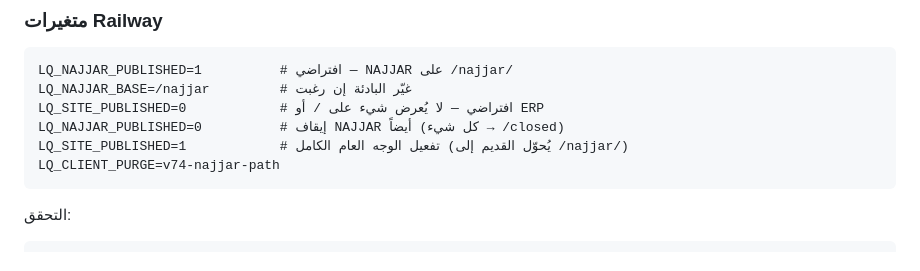
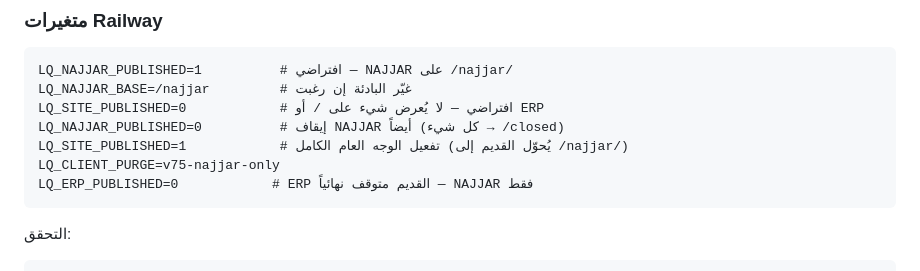
Before and after one commit to walednajjar2-salam/jawdah-cloud-v47, a Markdown page: docs/RETIRE_OLD_APP_AR.md, the part around the change. Drawn GitHub-style.

Commit message:
Document ERP retirement env vars
Co-authored-by: NAJJAR <walednajjar2-salam@users.noreply.github.com>

````diff
--- a/docs/RETIRE_OLD_APP_AR.md
+++ b/docs/RETIRE_OLD_APP_AR.md
@@ -93,7 +93,8 @@ LQ_NAJJAR_BASE=/najjar         # غيّر البادئة إن رغبت
 LQ_SITE_PUBLISHED=0            # افتراضي — لا يُعرض شيء على / أو ERP
 LQ_NAJJAR_PUBLISHED=0          # إيقاف NAJJAR أيضاً (كل شيء → /closed)
 LQ_SITE_PUBLISHED=1            # تفعيل الوجه العام الكامل (يُحوّل القديم إلى /najjar/)
-LQ_CLIENT_PURGE=v74-najjar-path
+LQ_CLIENT_PURGE=v75-najjar-only
+LQ_ERP_PUBLISHED=0            # ERP القديم متوقف نهائياً — NAJJAR فقط
 ```
 
 التحقق:
````
